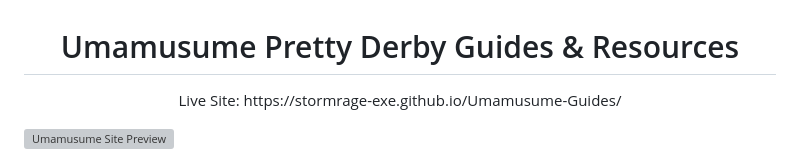
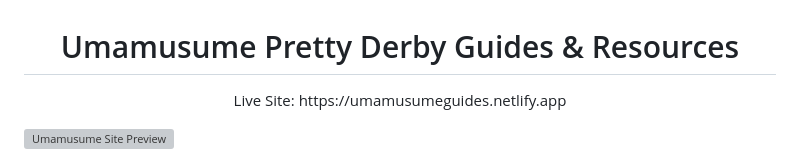
Before and after one commit to Stormrage-exe/Umamusume-Guides, a Markdown page: README.md, the part around the change. Drawn GitHub-style; grey boxes are pictures that could not be loaded.

```diff
--- a/README.md
+++ b/README.md
@@ -4,7 +4,7 @@
 
 
 <p align="center">
-Live Site: https://stormrage-exe.github.io/Umamusume-Guides/
+Live Site: https://umamusumeguides.netlify.app
 </p>
 
 ![Umamusume Site Preview](https://i.postimg.cc/YSpS0wrK/game-Review.gif)
```
